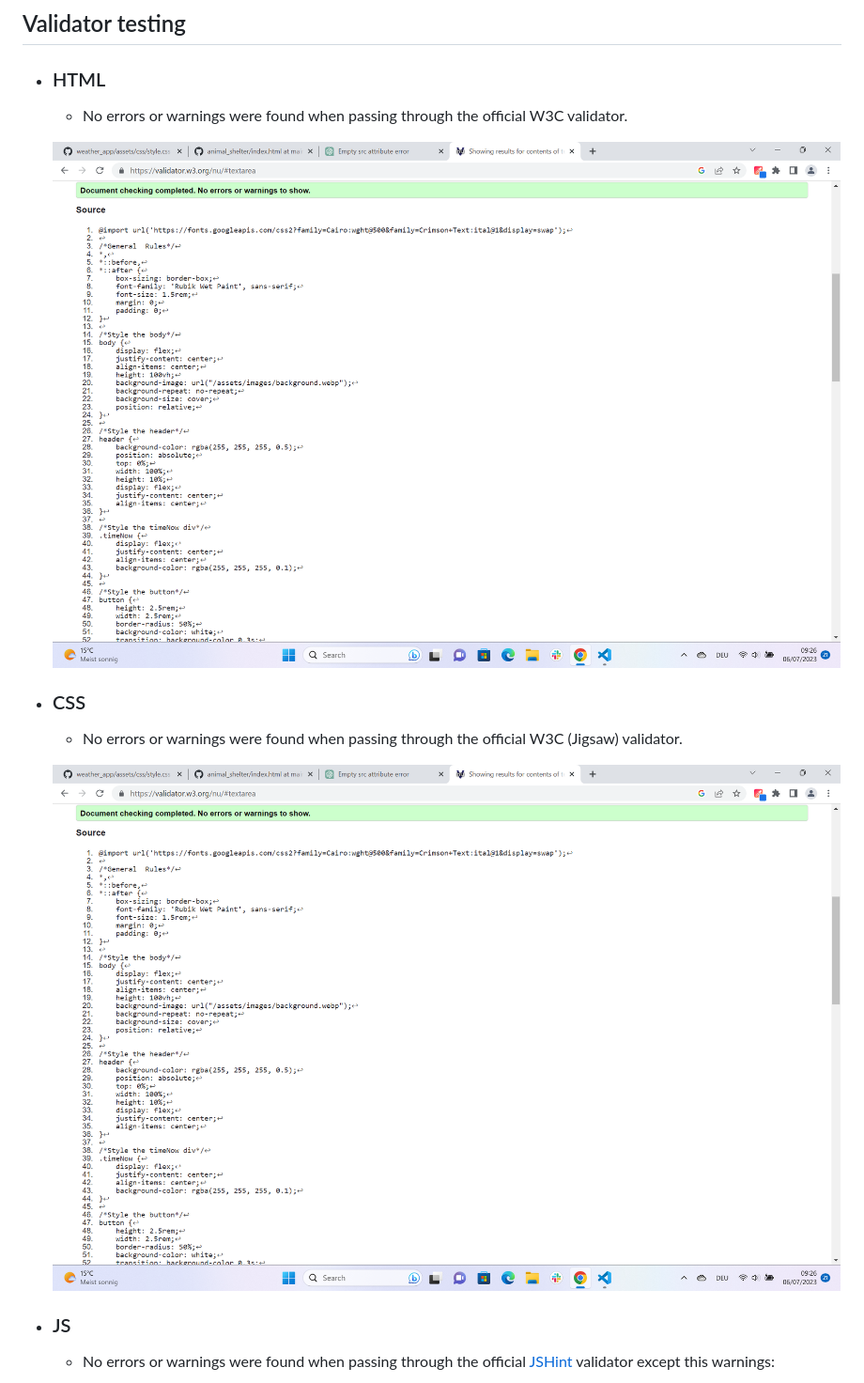
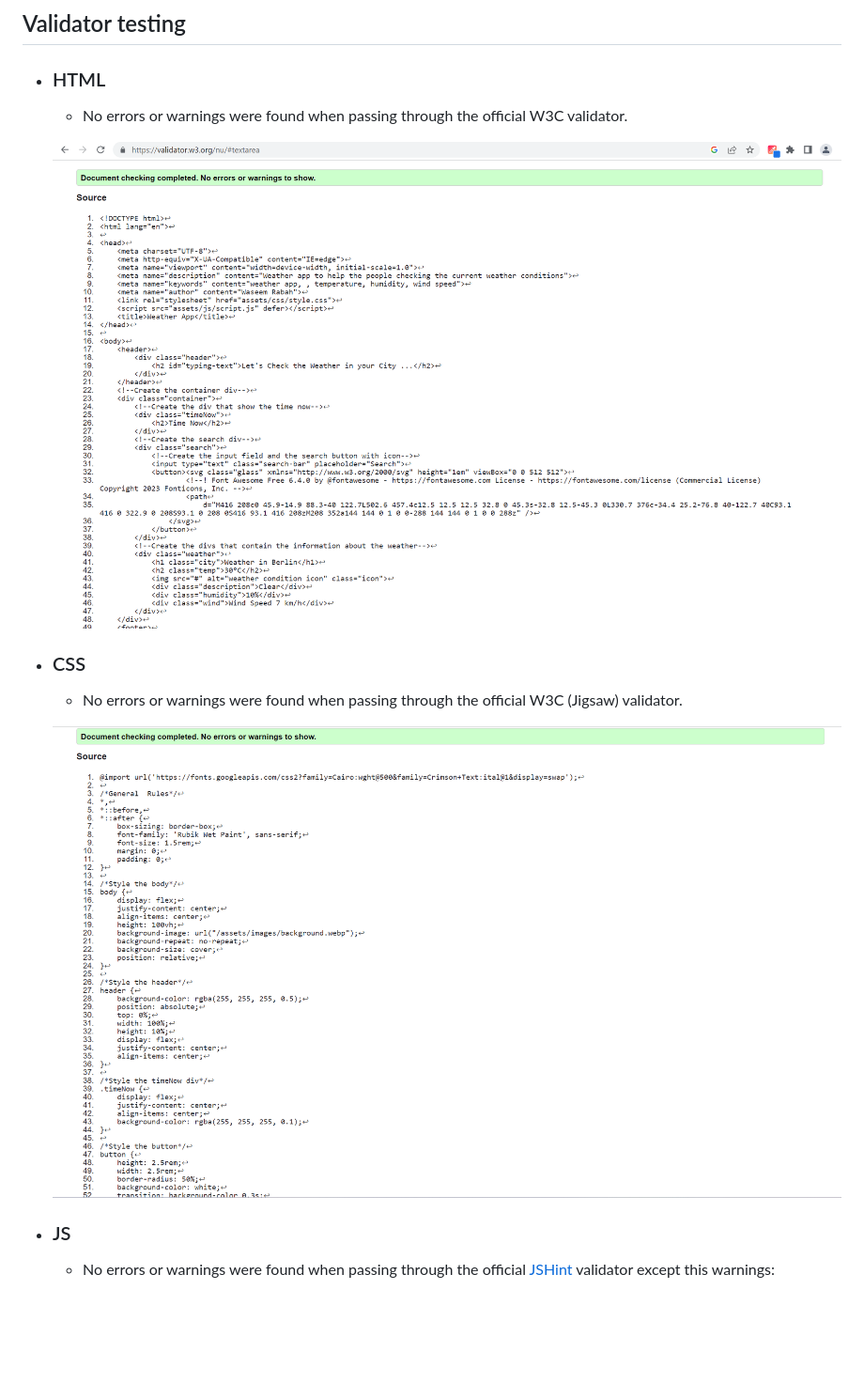
Before and after one commit to WaseemRabah/Weather.App, a Markdown page: README.md, the part around the change. Shown: that part at 94% size. Drawn GitHub-style; pictures changed too: documentation/css.validator.png; blank space fills up the shorter version.

Commit message:
Add the correct photo to the html and corping the css photo

```diff
--- a/README.md
+++ b/README.md
@@ -66,7 +66,7 @@ The site can be accessed by this [link](https://waseemrabah.github.io/weather_ap
   - No errors or warnings were found when passing through the official W3C validator.
 
 
-  ![HTML Validator](documentation/css.validator.png)
+  ![HTML Validator](documentation/html_validator.png)
 
 + ### CSS
   - No errors or warnings were found when passing through the official W3C (Jigsaw) validator.
```
